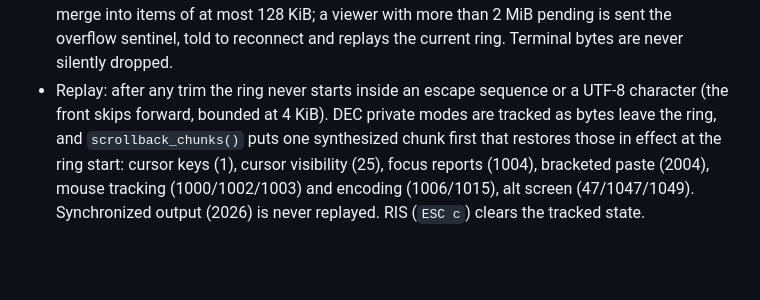
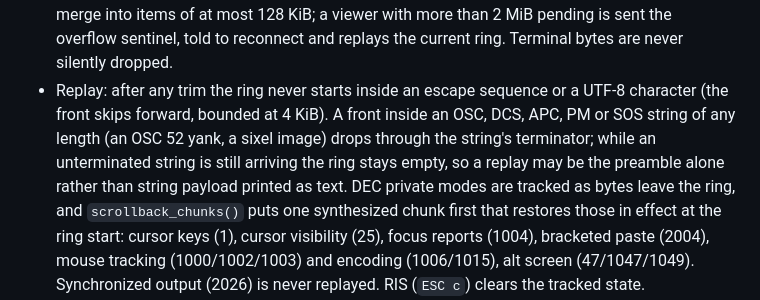
Before and after one commit to devincii-io/quickterm, a Markdown page: docs/CONTRACTS.md, the part around the change. GitHub-like rendering; blank space fills up the shorter version.

Commit message:
Document how the ring handles a cut inside a long OSC or DCS string

```diff
--- a/docs/CONTRACTS.md
+++ b/docs/CONTRACTS.md
@@ -338,7 +338,11 @@ class Attachment:
   more than 2 MiB pending is sent the overflow sentinel, told to reconnect and
   replays the current ring. Terminal bytes are never silently dropped.
 - Replay: after any trim the ring never starts inside an escape sequence or a
-  UTF-8 character (the front skips forward, bounded at 4 KiB). DEC private
+  UTF-8 character (the front skips forward, bounded at 4 KiB). A front inside
+  an OSC, DCS, APC, PM or SOS string of any length (an OSC 52 yank, a sixel
+  image) drops through the string's terminator; while an unterminated string
+  is still arriving the ring stays empty, so a replay may be the preamble
+  alone rather than string payload printed as text. DEC private
   modes are tracked as bytes leave the ring, and `scrollback_chunks()` puts
   one synthesized chunk first that restores those in effect at the ring start:
   cursor keys (1), cursor visibility (25), focus reports (1004), bracketed
```
